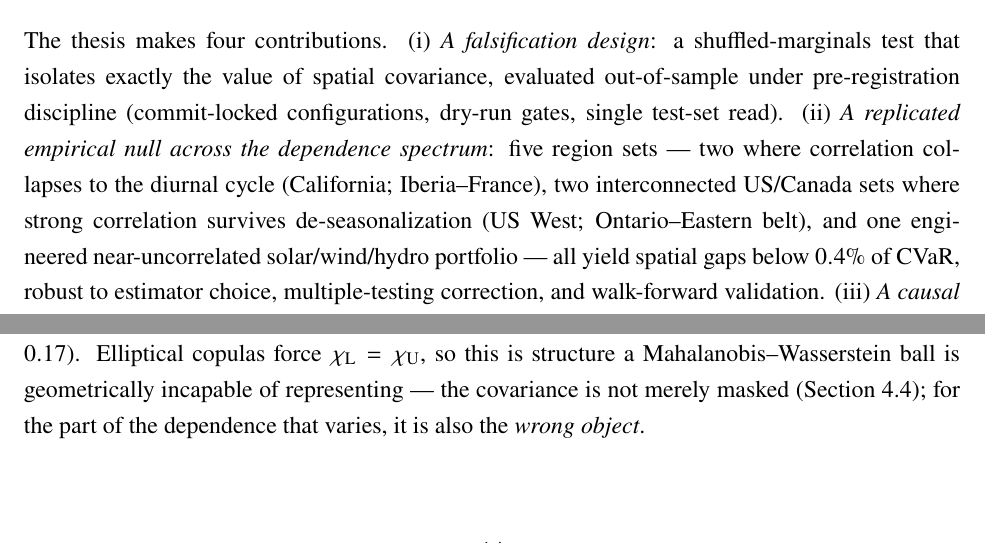
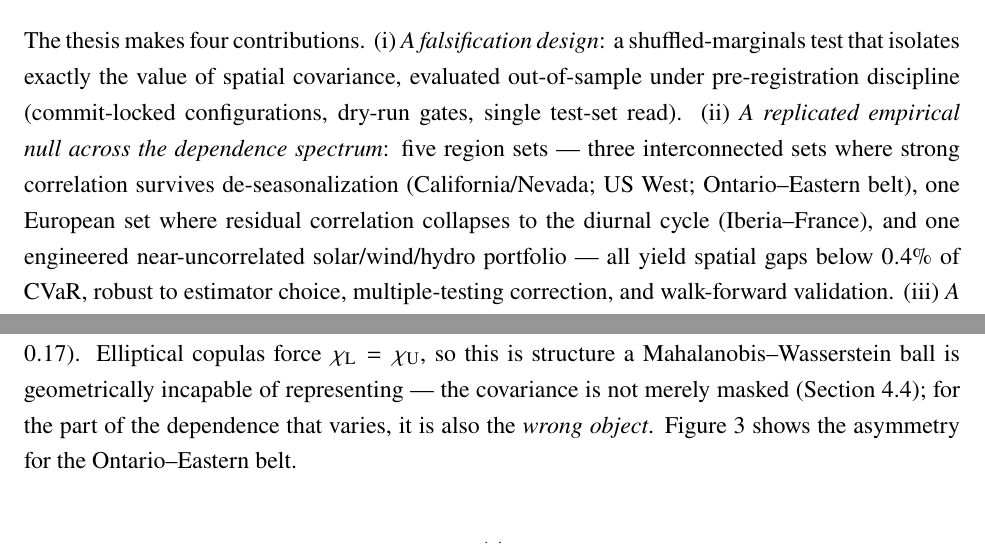
Before and after one commit to ma731/Capstone-in-Operations-Research, a LaTeX thesis (thesis/capstone_thesis.tex): two parts of pages 6 and 15 of 22 before the commit and two parts of pages 6 and 15 of 23 after it, joined at a grey line, cut so that both start at the same text. Compiled offline with pdfLaTeX.

Commit message:
thesis review pass: fix California misclassification, title, add tail figure
- FIX factual error: intro contribution (ii) called California a case where
  'correlation collapses to the diurnal cycle' -- but CA/NV residual corr is
  ~0.6 (strong), verified against data. Regroup as 3 strong-corr sets (CA, US
  West, Ontario), 1 collapsing (Iberia), 1 engineered-low (us_hetero).
- FIX title 'Three-Grid' -> 'Multi-Grid' (abstract/intro describe five sets).
- ADD Figure 3 (tail_dependence_taskc) to the tail section, which previously
  had only a table; caption accurate to the upper-tail curves plotted.

```diff
--- a/thesis/capstone_thesis.tex
+++ b/thesis/capstone_thesis.tex
@@ -138,11 +138,12 @@ The thesis makes four contributions. (i)~\emph{A falsification design}: a
 shuffled-marginals test that isolates exactly the value of spatial covariance,
 evaluated out-of-sample under pre-registration discipline (commit-locked
 configurations, dry-run gates, single test-set read). (ii)~\emph{A replicated
-empirical null across the dependence spectrum}: five region sets --- two where
-correlation collapses to the diurnal cycle (California; Iberia--France), two
-interconnected US/Canada sets where strong correlation survives de-seasonalization
-(US West; Ontario--Eastern belt), and one engineered near-uncorrelated
-solar/wind/hydro portfolio --- all yield spatial gaps below $0.4\%$ of $\CVaR$,
+empirical null across the dependence spectrum}: five region sets --- three
+interconnected sets where strong correlation survives de-seasonalization
+(California/Nevada; US West; Ontario--Eastern belt), one European set where
+residual correlation collapses to the diurnal cycle (Iberia--France), and one
+engineered near-uncorrelated solar/wind/hydro portfolio --- all yield spatial gaps
+below $0.4\%$ of $\CVaR$,
 robust to estimator choice, multiple-testing correction, and walk-forward
 validation. (iii)~\emph{A causal mechanism}: a mean-ablation experiment showing the
 covariance signal is real but dominated by the mean field, and a tail-dependence
@@ -629,3 +630,4 @@ vs.\ $0.17$). Elliptical copulas force $\chiL=\chiU$, so this is structure a
 Mahalanobis--Wasserstein ball is geometrically incapable of representing --- the
 covariance is not merely masked (Section~\ref{sec:res-ablation}); for the part of
 the dependence that varies, it is also the \emph{wrong object}.
+Figure~\ref{fig:tails} shows the asymmetry for the Ontario--Eastern belt.
@@ -631,0 +638 @@ the dependence that varies, it is also the \emph{wrong object}.
+\caption{Upper-tail dependence $\chiU(q)$ for the Ontario--Eastern belt region
```
Also changed, not shown: thesis/capstone_thesis.pdf, thesis/capstone_thesis.tex (13 more changed lines).
